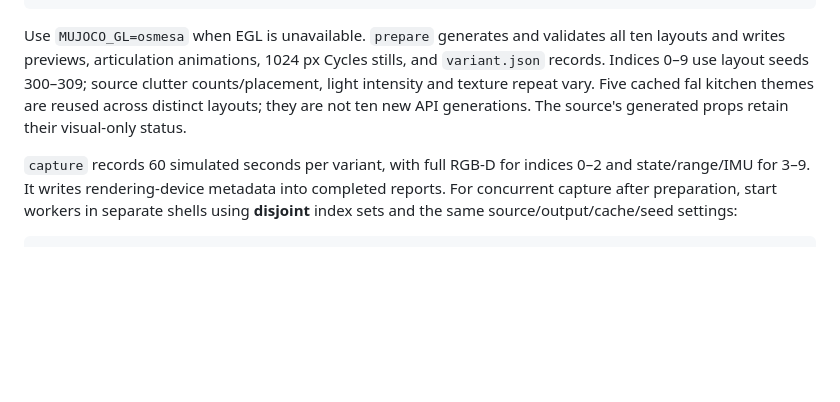
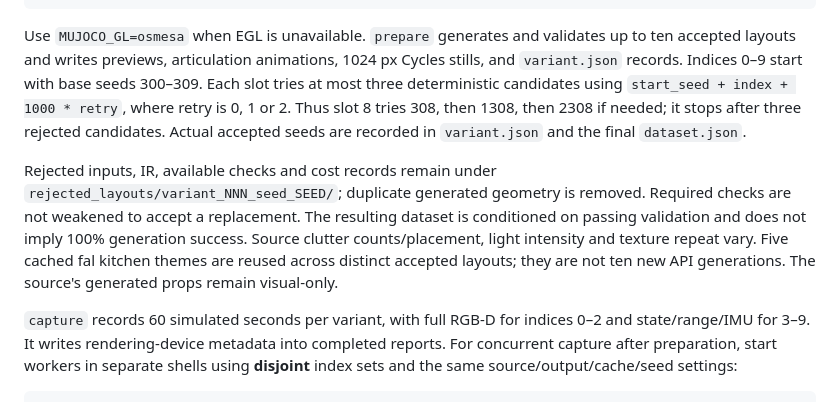
Before and after one commit to usmank13/alamin, a Markdown page: docs/running.md, the part around the change. GitHub-like rendering; blank space fills up the shorter version.

Commit message:
Document bounded layout retries and accepted-seed provenance

````diff
--- a/docs/running.md
+++ b/docs/running.md
@@ -425,11 +425,20 @@ pipeline inspect outputs/home_kitchen_reproduction --no-open
 ```
 
 Use `MUJOCO_GL=osmesa` when EGL is unavailable. `prepare` generates and validates
-all ten layouts and writes previews, articulation animations, 1024 px Cycles stills,
-and `variant.json` records. Indices 0–9 use layout seeds 300–309; source clutter
-counts/placement, light intensity and texture repeat vary. Five cached fal kitchen
-themes are reused across distinct layouts; they are not ten new API generations.
-The source's generated props retain their visual-only status.
+up to ten accepted layouts and writes previews, articulation animations, 1024 px
+Cycles stills, and `variant.json` records. Indices 0–9 start with base seeds 300–309.
+Each slot tries at most three deterministic candidates using
+`start_seed + index + 1000 * retry`, where retry is 0, 1 or 2. Thus slot 8 tries
+308, then 1308, then 2308 if needed; it stops after three rejected candidates.
+Actual accepted seeds are recorded in `variant.json` and the final `dataset.json`.
+
+Rejected inputs, IR, available checks and cost records remain under
+`rejected_layouts/variant_NNN_seed_SEED/`; duplicate generated geometry is removed.
+Required checks are not weakened to accept a replacement. The resulting dataset
+is conditioned on passing validation and does not imply 100% generation success.
+Source clutter counts/placement, light intensity and texture repeat vary. Five
+cached fal kitchen themes are reused across distinct accepted layouts; they are
+not ten new API generations. The source's generated props remain visual-only.
 
 `capture` records 60 simulated seconds per variant, with full RGB-D for indices
 0–2 and state/range/IMU for 3–9. It writes rendering-device metadata into completed
````
